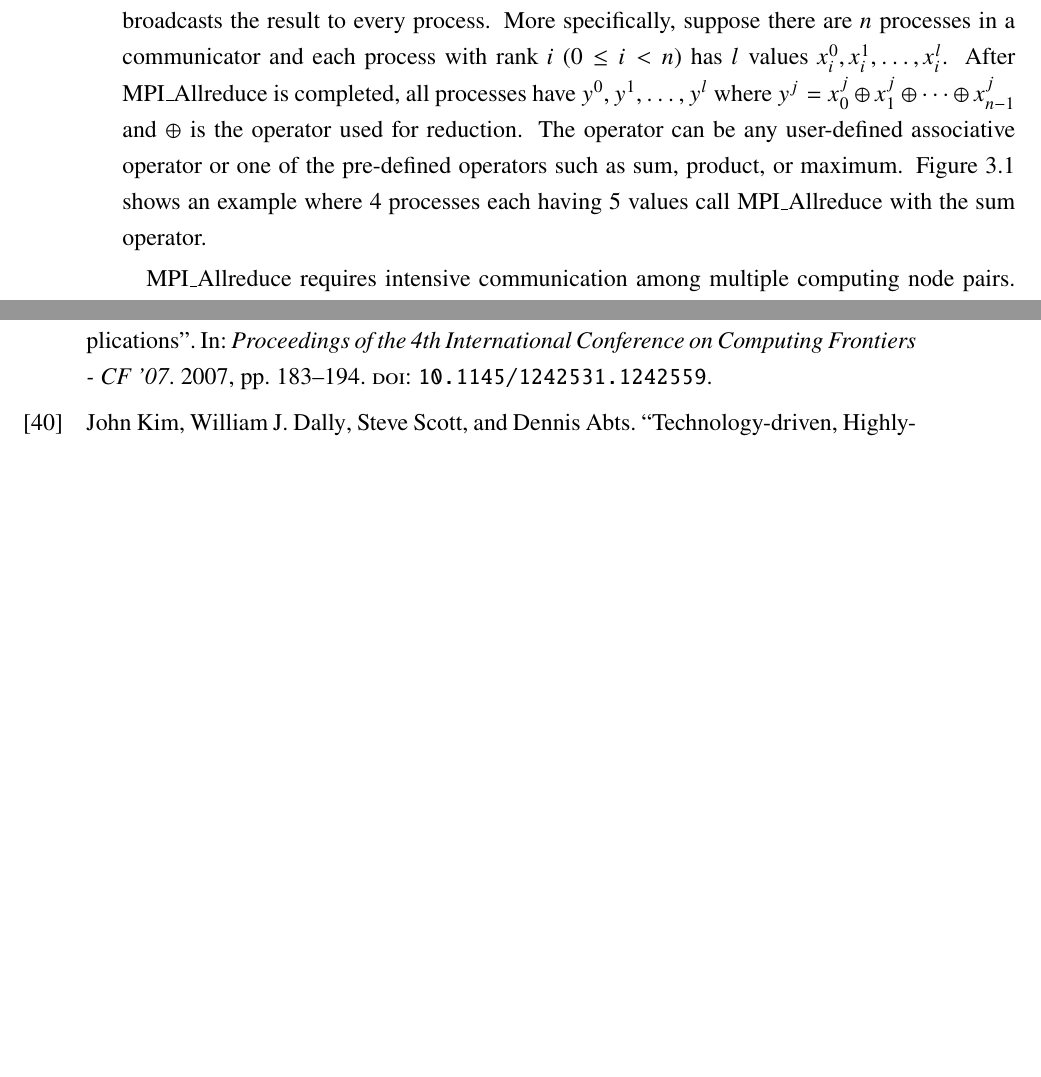
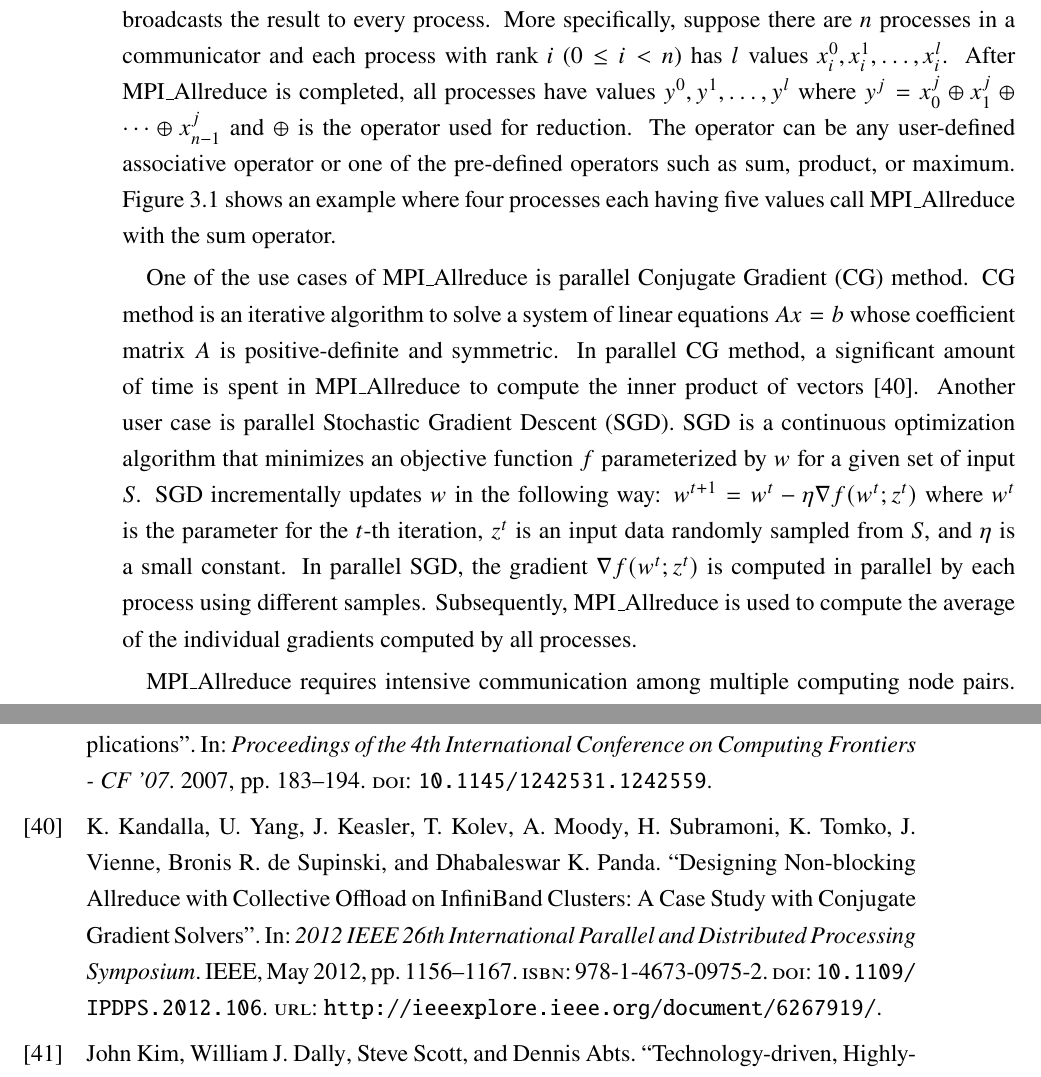
Before and after one commit to keichi/dissertation, a LaTeX thesis (src/main.tex, which reads references.bib, src/chapter3.tex): two parts of pages 41 and 88 of 92, joined at a grey line, cut so that both start at the same text, the shorter picture padded with empty space. Compiled offline with pdfLaTeX.

Commit message:
[3章] MPI_Allreduceの使用例を追加

```diff
--- a/references.bib
+++ b/references.bib
@@ -976,0 +981 @@ year = {2017}
+doi = {10.1109/IPDPS.2012.106},
@@ -976,0 +989,3 @@ year = {2017}
+url = {http://ieeexplore.ieee.org/document/6267919/},
+year = {2012}
+}
--- a/src/chapter3.tex
+++ b/src/chapter3.tex
@@ -46,13 +46,13 @@ functions in MPI\@. This collective communication reduces values from all
 processes with an operator and broadcasts the result to every process.
 More specifically, suppose there are $n$ processes in a communicator and
 each process with rank $i$ ($0 \leq i < n$) has $l$ values $x_i^0, x_i^1,
-\dots, x_i^l$. After MPI\_Allreduce is completed, all processes have $y^0,
-y^1, \dots, y^l$ where $y^j = x_0^j \oplus x_1^j \oplus \dots \oplus
+\dots, x_i^l$. After MPI\_Allreduce is completed, all processes have values
+$y^0, y^1, \dots, y^l$ where $y^j = x_0^j \oplus x_1^j \oplus \dots \oplus
 x_{n-1}^j$ and $\oplus$ is the operator used for reduction. The operator can
 be any user-defined associative operator or one of the pre-defined operators
 such as sum, product, or maximum. Figure~\ref{fig:mpi-allreduce} shows an
-example where 4 processes each having 5 values call MPI\_Allreduce with the
-sum operator.
+example where four processes each having five values call MPI\_Allreduce with
+the sum operator.
 
 \begin{figure}
     \centering
@@ -60,6 +60,22 @@ sum operator.
     \caption{Effect of MPI\_Allreduce}%
     \label{fig:mpi-allreduce}
 \end{figure}
+
+One of the use cases of MPI\_Allreduce is parallel Conjugate Gradient~(CG)
+method. CG method is an iterative algorithm to solve a system of linear
+equations $Ax = b$ whose coefficient matrix $A$ is positive-definite and
+symmetric. In parallel CG method, a significant amount of time is spent in
+MPI\_Allreduce to compute the inner product of
+vectors~\autocite{Kandalla2012}. Another user case is parallel Stochastic
+Gradient Descent~(SGD). SGD is a continuous optimization algorithm that
+minimizes an objective function $f$ parameterized by $w$ for a given set of
+input $S$. SGD incrementally updates $w$ in the following way: $w^{t+1}=w^t-
+\eta \nabla f(w^t; z^t)$ where $w^t$ is the parameter for the $t$-th
+iteration, $z^t$ is an input data randomly sampled from $S$, and $\eta$ is a
+small constant. In parallel SGD, the gradient $\nabla f(w^t; z^t)$ is computed
+in parallel by each process using different samples. Subsequently,
+MPI\_Allreduce is used to compute the average of the individual gradients
+computed by all processes.
 
 MPI\_Allreduce requires intensive communication among multiple
 computing node pairs. However, while some computing node pairs communicate
```
Also changed, not shown: references.bib (11 more changed lines).
